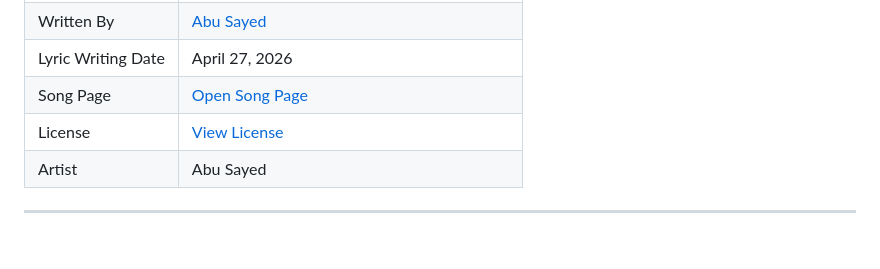
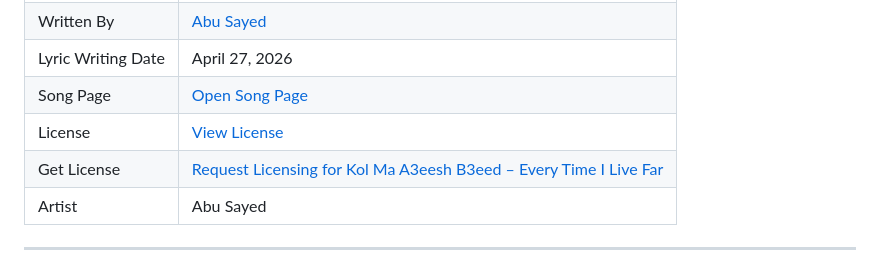
Before and after one commit to ImAbuSayed/kol-ma-a3eesh-b3eed-every-time-i-live-far, a Markdown page: README.md, the part around the change. GitHub-like rendering; blank space fills up the shorter version.

Commit message:
docs: update public README

```diff
--- a/README.md
+++ b/README.md
@@ -13,6 +13,7 @@
 | Lyric Writing Date | April 27, 2026 |
 | Song Page | [Open Song Page](https://imabusayed.github.io/kol-ma-a3eesh-b3eed-every-time-i-live-far/) |
 | License | [View License](./LICENSE.md) |
+| Get License | [Request Licensing for Kol Ma A3eesh B3eed – Every Time I Live Far](https://music.abusayed.com.bd/Licensing/) |
 | Artist | Abu Sayed |
 
 ---
```
